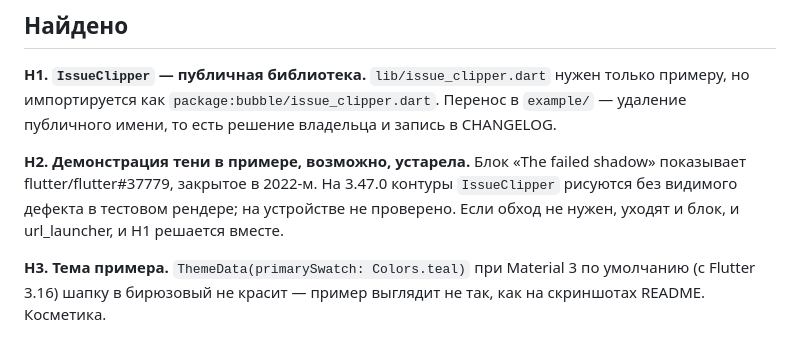
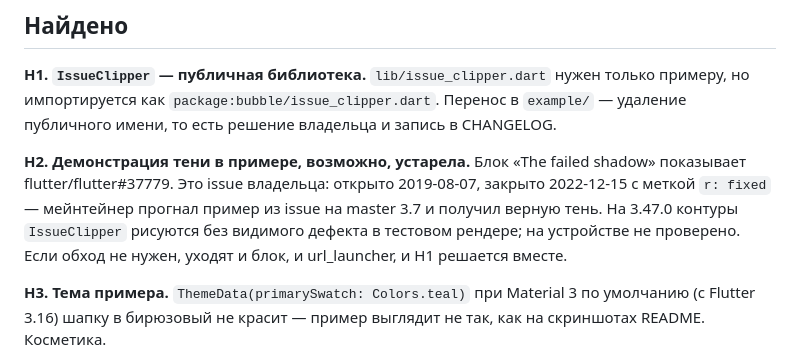
Before and after one commit to vi-k/bubble, a Markdown page: docs/handoff.md, the part around the change. Rendered like a GitHub page.

Commit message:
docs: note that the shadow issue was fixed upstream
flutter/flutter#37779, which the example's shadow demo links to, was
the owner's own report, and Flutter closed it as fixed in 2022 after
running its sample on 3.7. That is the strongest hint so far that the
demo and IssueClipper may no longer be needed.

Co-Authored-By: Claude Opus 5.5 <noreply@anthropic.com>
Claude-Session: https://claude.ai/code/session_01PcLPeLDJajr6aF9uy6LZsE

```diff
--- a/docs/handoff.md
+++ b/docs/handoff.md
@@ -87,10 +87,11 @@
 и запись в CHANGELOG.
 
 **Н2. Демонстрация тени в примере, возможно, устарела.** Блок «The failed
-shadow» показывает flutter/flutter#37779, закрытое в 2022-м. На 3.47.0 контуры
-`IssueClipper` рисуются без видимого дефекта в тестовом рендере; на устройстве
-не проверено. Если обход не нужен, уходят и блок, и url_launcher, и Н1 решается
-вместе.
+shadow» показывает flutter/flutter#37779. Это issue владельца: открыто
+2019-08-07, закрыто 2022-12-15 с меткой `r: fixed` — мейнтейнер прогнал пример
+из issue на master 3.7 и получил верную тень. На 3.47.0 контуры `IssueClipper`
+рисуются без видимого дефекта в тестовом рендере; на устройстве не проверено.
+Если обход не нужен, уходят и блок, и url_launcher, и Н1 решается вместе.
 
 **Н3. Тема примера.** `ThemeData(primarySwatch: Colors.teal)` при Material 3
 по умолчанию (с Flutter 3.16) шапку в бирюзовый не красит — пример выглядит
```
